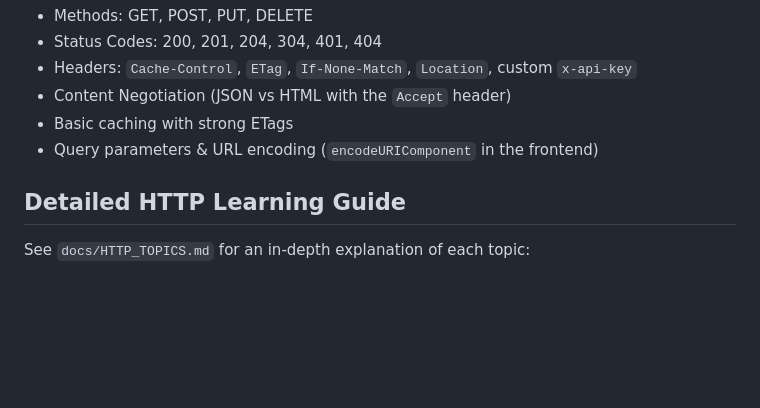
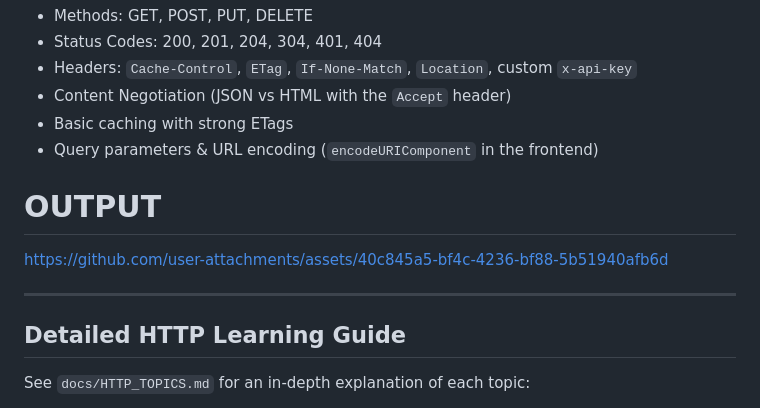
Before and after one commit to Megharaj170804/HTTP-baseline, a Markdown page: README.md, the part around the change. GitHub-like rendering; blank space fills up the shorter version.

```diff
--- a/README.md
+++ b/README.md
@@ -9,7 +9,15 @@ A minimal Node.js + Express application that demonstrates fundamental HTTP conce
 - Basic caching with strong ETags
 - Query parameters & URL encoding (`encodeURIComponent` in the frontend)
 
+# OUTPUT
+
+https://github.com/user-attachments/assets/40c845a5-bf4c-4236-bf88-5b51940afb6d
+
+---
+
 ## Detailed HTTP Learning Guide
+
+
 See `docs/HTTP_TOPICS.md` for an in-depth explanation of each topic:
 1. What is HTTP?
 2. HTTP Parameters (query, path, header, body)
```
